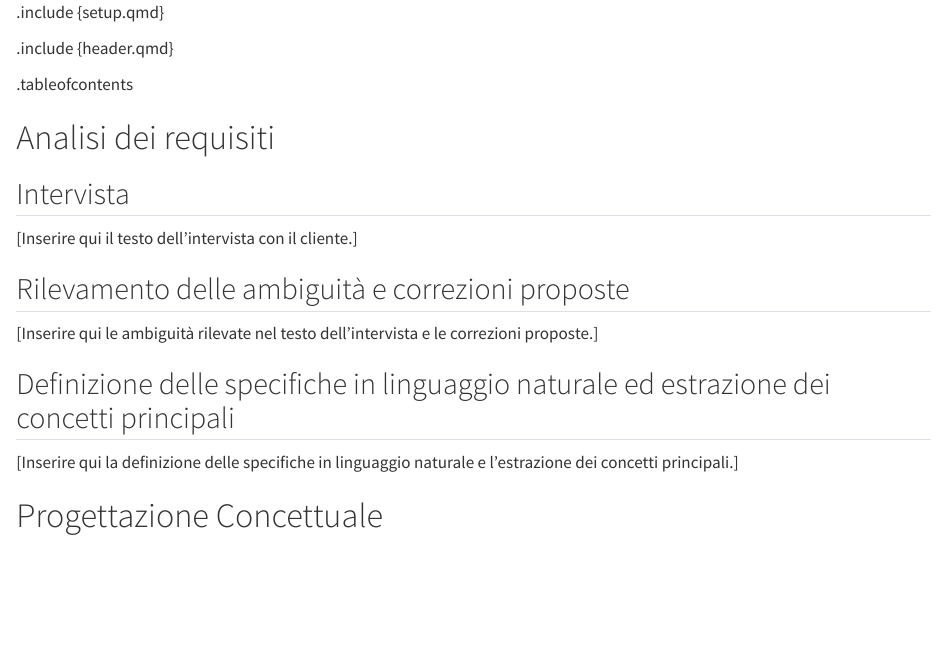
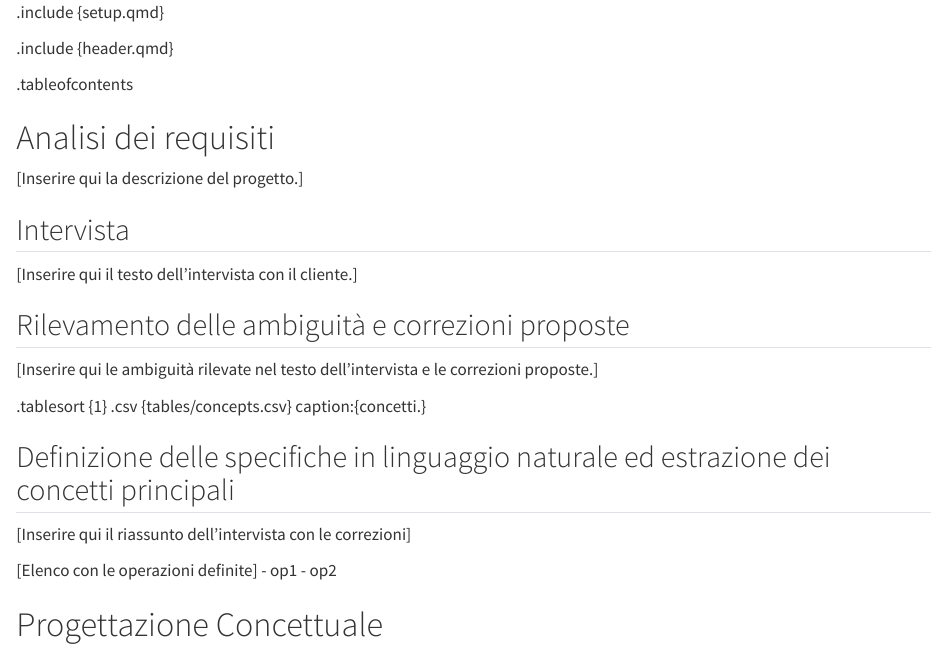
Before and after one commit to D3stan/bdd-report-template, a Quarto document (template/report.qmd): the page in a window 1100 px wide, from its top. Rendered offline with R 4.5, knitr and Pandoc in place of Quarto, with nearby package versions.

Commit message:
implemented tables parsing from csv

```diff
--- a/template/report.qmd
+++ b/template/report.qmd
@@ -6,17 +6,29 @@
 
 # Analisi dei requisiti
 
+[Inserire qui la descrizione del progetto.]
+
 ## Intervista
 
 [Inserire qui il testo dell'intervista con il cliente.]
+
 
 ## Rilevamento delle ambiguità e correzioni proposte
 
 [Inserire qui le ambiguità rilevate nel testo dell'intervista e le correzioni proposte.]
 
+.tablesort {1}
+    .csv {tables/concepts.csv} caption:{concetti.}
+
+
 ## Definizione delle specifiche in linguaggio naturale ed estrazione dei concetti principali
 
-[Inserire qui la definizione delle specifiche in linguaggio naturale e l'estrazione dei concetti principali.]
+[Inserire qui il riassunto dell'intervista con le correzioni]
+
+[Elenco con le operazioni definite]
+- op1
+- op2
+
 
 # Progettazione Concettuale
 
--- /dev/null
+++ b/template/tables/concepts.csv
@@ -0,0 +1,2 @@
+termine, descrizione, nuovo termine
+termine1, descrizione del termine1, nuovo termine1
```
Also changed, not shown: template/report.qmd (4 more changed lines).
